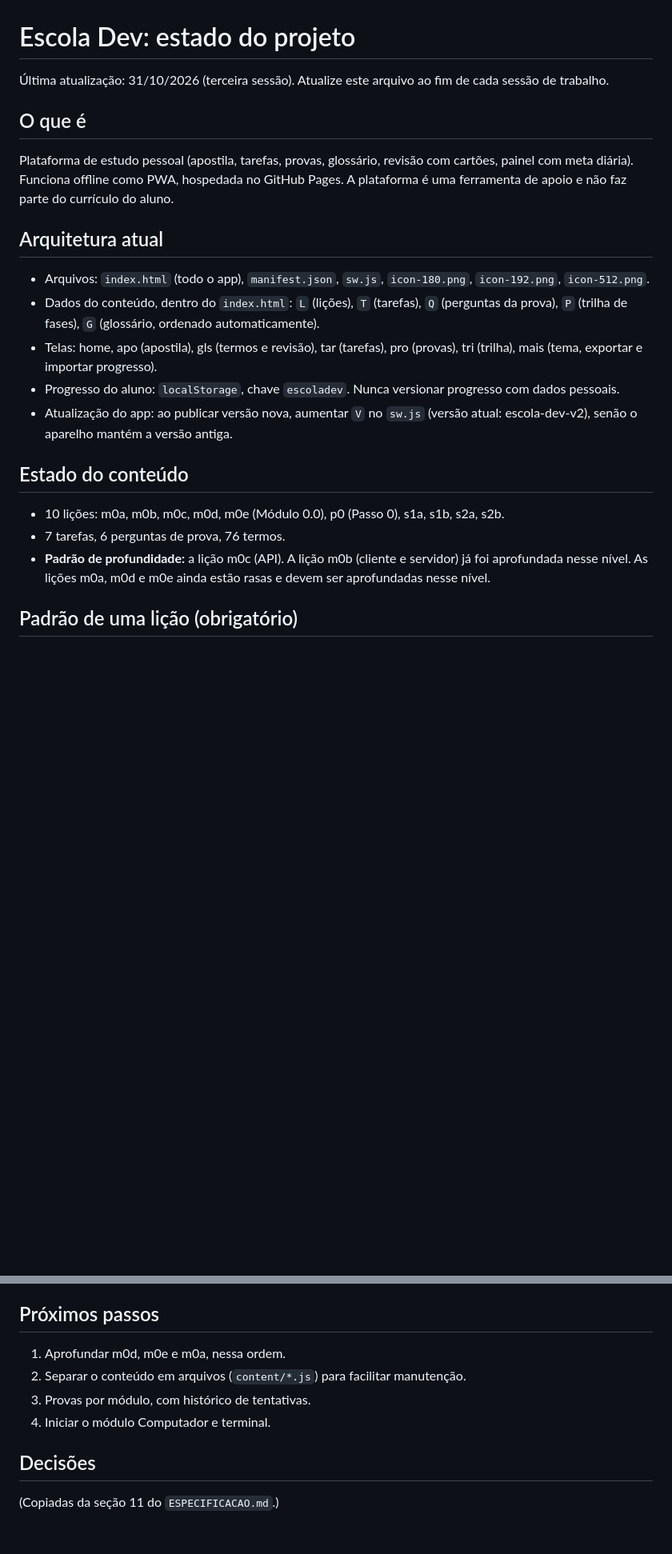
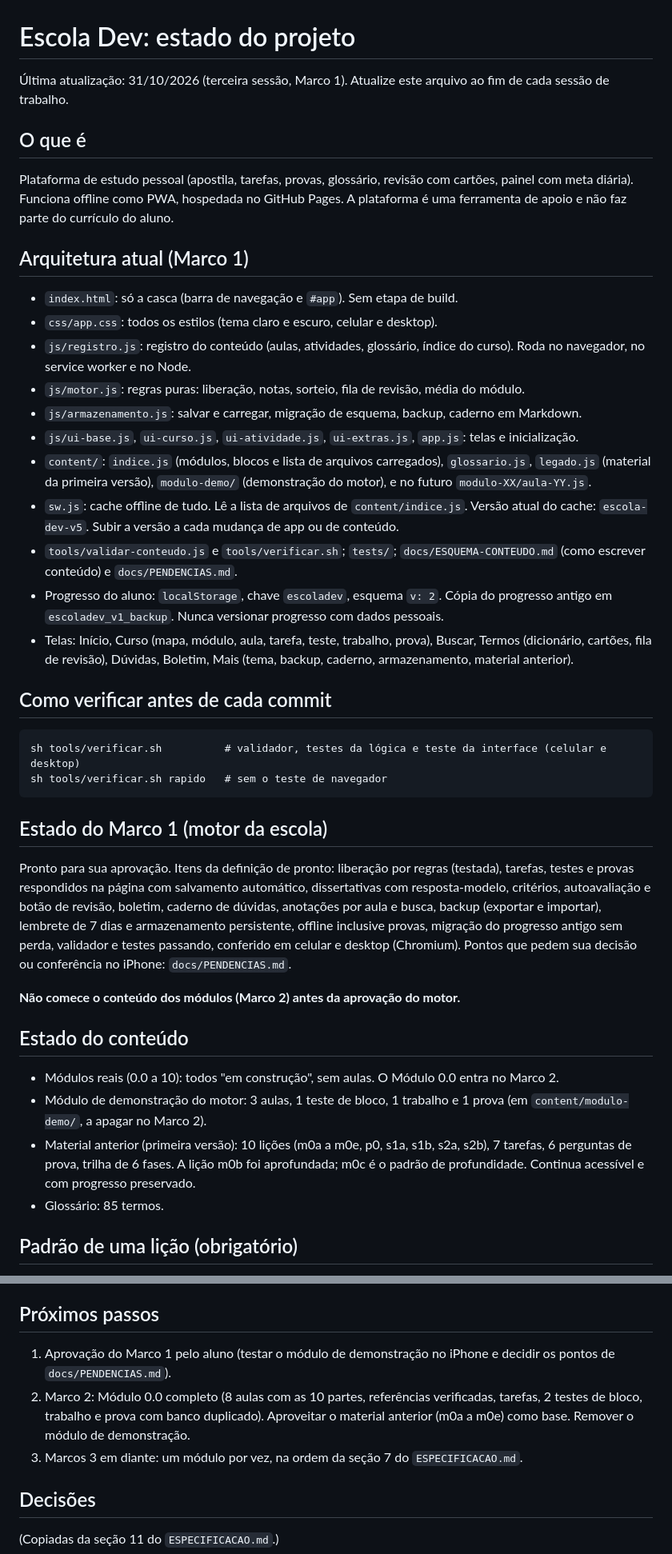
Before and after one commit to pggcthymg7-rgb/escola-dev, a Markdown page: ESTADO.md, 2 parts joined by grey strips. Shown at 80% size. Rendered like a GitHub page; blank space fills up the shorter version.

Commit message:
Atualiza o ESTADO.md com a arquitetura do Marco 1, como verificar e o registro da sessão
Co-Authored-By: Claude Sonnet 5.5 <noreply@anthropic.com>
Claude-Session: https://claude.ai/code/session_01QjsPLr7w3o8HGZ7FkuAW6H

````diff
--- a/ESTADO.md
+++ b/ESTADO.md
@@ -1,21 +1,39 @@
 # Escola Dev: estado do projeto
 
-Última atualização: 31/10/2026 (terceira sessão). Atualize este arquivo ao fim de cada sessão de trabalho.
+Última atualização: 31/10/2026 (terceira sessão, Marco 1). Atualize este arquivo ao fim de cada sessão de trabalho.
 
 ## O que é
 Plataforma de estudo pessoal (apostila, tarefas, provas, glossário, revisão com cartões, painel com meta diária). Funciona offline como PWA, hospedada no GitHub Pages. A plataforma é uma ferramenta de apoio e não faz parte do currículo do aluno.
 
-## Arquitetura atual
-- Arquivos: `index.html` (todo o app), `manifest.json`, `sw.js`, `icon-180.png`, `icon-192.png`, `icon-512.png`.
-- Dados do conteúdo, dentro do `index.html`: `L` (lições), `T` (tarefas), `Q` (perguntas da prova), `P` (trilha de fases), `G` (glossário, ordenado automaticamente).
-- Telas: home, apo (apostila), gls (termos e revisão), tar (tarefas), pro (provas), tri (trilha), mais (tema, exportar e importar progresso).
-- Progresso do aluno: `localStorage`, chave `escoladev`. Nunca versionar progresso com dados pessoais.
-- Atualização do app: ao publicar versão nova, aumentar `V` no `sw.js` (versão atual: escola-dev-v2), senão o aparelho mantém a versão antiga.
+## Arquitetura atual (Marco 1)
+- `index.html`: só a casca (barra de navegação e `#app`). Sem etapa de build.
+- `css/app.css`: todos os estilos (tema claro e escuro, celular e desktop).
+- `js/registro.js`: registro do conteúdo (aulas, atividades, glossário, índice do curso). Roda no navegador, no service worker e no Node.
+- `js/motor.js`: regras puras: liberação, notas, sorteio, fila de revisão, média do módulo.
+- `js/armazenamento.js`: salvar e carregar, migração de esquema, backup, caderno em Markdown.
+- `js/ui-base.js`, `ui-curso.js`, `ui-atividade.js`, `ui-extras.js`, `app.js`: telas e inicialização.
+- `content/`: `indice.js` (módulos, blocos e lista de arquivos carregados), `glossario.js`, `legado.js` (material da primeira versão), `modulo-demo/` (demonstração do motor), e no futuro `modulo-XX/aula-YY.js`.
+- `sw.js`: cache offline de tudo. Lê a lista de arquivos de `content/indice.js`. Versão atual do cache: `escola-dev-v5`. Subir a versão a cada mudança de app ou de conteúdo.
+- `tools/validar-conteudo.js` e `tools/verificar.sh`; `tests/`; `docs/ESQUEMA-CONTEUDO.md` (como escrever conteúdo) e `docs/PENDENCIAS.md`.
+- Progresso do aluno: `localStorage`, chave `escoladev`, esquema `v: 2`. Cópia do progresso antigo em `escoladev_v1_backup`. Nunca versionar progresso com dados pessoais.
+- Telas: Início, Curso (mapa, módulo, aula, tarefa, teste, trabalho, prova), Buscar, Termos (dicionário, cartões, fila de revisão), Dúvidas, Boletim, Mais (tema, backup, caderno, armazenamento, material anterior).
+
+## Como verificar antes de cada commit
+```
+sh tools/verificar.sh          # validador, testes da lógica e teste da interface (celular e desktop)
+sh tools/verificar.sh rapido   # sem o teste de navegador
+```
+
+## Estado do Marco 1 (motor da escola)
+Pronto para sua aprovação. Itens da definição de pronto: liberação por regras (testada), tarefas, testes e provas respondidos na página com salvamento automático, dissertativas com resposta-modelo, critérios, autoavaliação e botão de revisão, boletim, caderno de dúvidas, anotações por aula e busca, backup (exportar e importar), lembrete de 7 dias e armazenamento persistente, offline inclusive provas, migração do progresso antigo sem perda, validador e testes passando, conferido em celular e desktop (Chromium). Pontos que pedem sua decisão ou conferência no iPhone: `docs/PENDENCIAS.md`.
+
+**Não comece o conteúdo dos módulos (Marco 2) antes da aprovação do motor.**
 
 ## Estado do conteúdo
-- 10 lições: m0a, m0b, m0c, m0d, m0e (Módulo 0.0), p0 (Passo 0), s1a, s1b, s2a, s2b.
-- 7 tarefas, 6 perguntas de prova, 76 termos.
-- **Padrão de profundidade:** a lição m0c (API). A lição m0b (cliente e servidor) já foi aprofundada nesse nível. As lições m0a, m0d e m0e ainda estão rasas e devem ser aprofundadas nesse nível.
+- Módulos reais (0.0 a 10): todos "em construção", sem aulas. O Módulo 0.0 entra no Marco 2.
+- Módulo de demonstração do motor: 3 aulas, 1 teste de bloco, 1 trabalho e 1 prova (em `content/modulo-demo/`, a apagar no Marco 2).
+- Material anterior (primeira versão): 10 lições (m0a a m0e, p0, s1a, s1b, s2a, s2b), 7 tarefas, 6 perguntas de prova, trilha de 6 fases. A lição m0b foi aprofundada; m0c é o padrão de profundidade. Continua acessível e com progresso preservado.
+- Glossário: 85 termos.
 
 ## Padrão de uma lição (obrigatório)
 1. O problema que o conceito resolve.
@@ -47,10 +65,9 @@ Regra: nunca assumir vocabulário. Todo termo técnico é explicado na primeira
 Cada módulo termina com prova própria (nota mínima sugerida: 70%) e tarefas com critérios.
 
 ## Próximos passos
-1. Aprofundar m0d, m0e e m0a, nessa ordem.
-2. Separar o conteúdo em arquivos (`content/*.js`) para facilitar manutenção.
-3. Provas por módulo, com histórico de tentativas.
-4. Iniciar o módulo Computador e terminal.
+1. Aprovação do Marco 1 pelo aluno (testar o módulo de demonstração no iPhone e decidir os pontos de `docs/PENDENCIAS.md`).
+2. Marco 2: Módulo 0.0 completo (8 aulas com as 10 partes, referências verificadas, tarefas, 2 testes de bloco, trabalho e prova com banco duplicado). Aproveitar o material anterior (m0a a m0e) como base. Remover o módulo de demonstração.
+3. Marcos 3 em diante: um módulo por vez, na ordem da seção 7 do `ESPECIFICACAO.md`.
 
 ## Decisões
 (Copiadas da seção 11 do `ESPECIFICACAO.md`.)
````
Also changed, not shown: other parts of ESTADO.md (+3 -1 lines).
